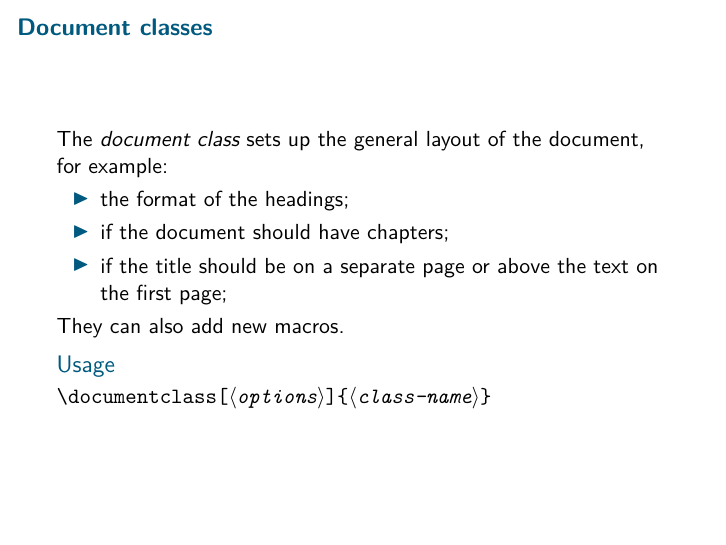
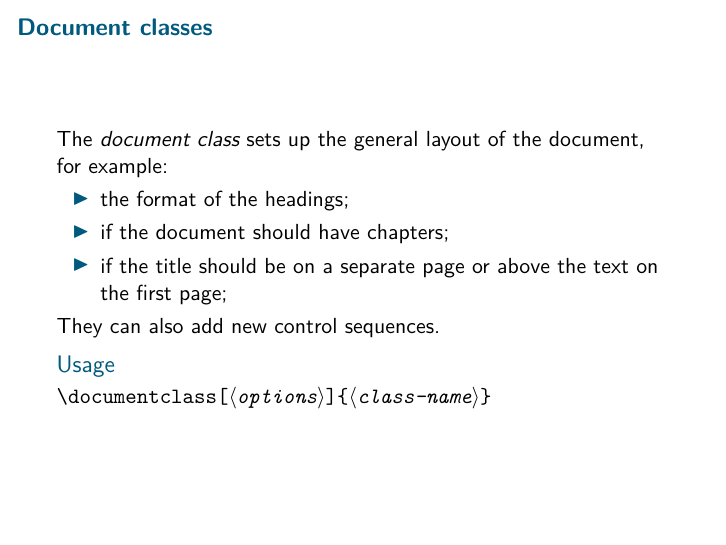
Before and after one commit to learnlatex/latex-beginners-course, LaTeX slides (slides.tex, which reads training.tex): page 22 of 58. Compiled offline with pdfLaTeX.

Commit message:
Anotheer consistency change

```diff
--- a/training.tex
+++ b/training.tex
@@ -250,7 +250,7 @@
      \item if the title should be on a separate page or above
        the text on the first page;
    \end{itemize}
-   They can also add new macros.
+   They can also add new control sequences.
 
   \begin{block}{Usage}
       \cs{documentclass}\oarg{\meta{options}}\marg{\meta{class-name}}
```
